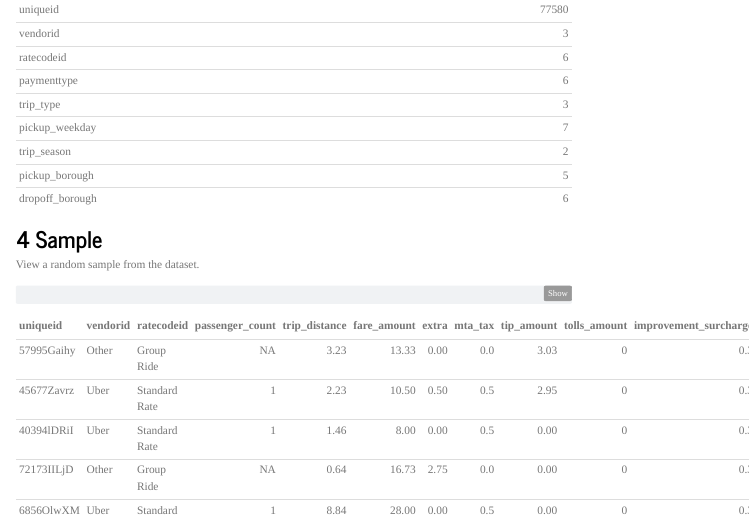
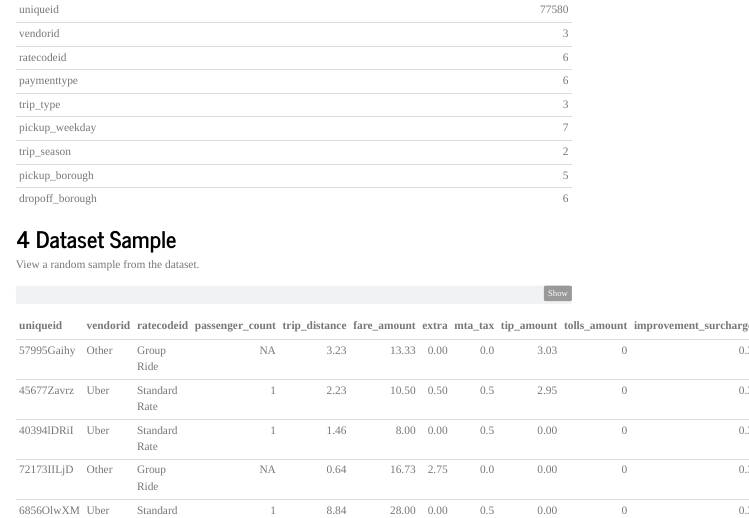
Before and after one commit to anw-g01/nyc-taxi-trips, a Quarto document (reports/eda.qmd): the page in a window 1100 px wide, from 2250 px down. Rendered offline with R 4.5, knitr and Pandoc in place of Quarto, with nearby package versions; some code elsewhere in the file could not run offline; menus at the side of the page are left out.

```diff
--- a/reports/eda.qmd
+++ b/reports/eda.qmd
@@ -30,7 +30,6 @@
 execute:
     warning: false
     message: false
-    cache: true
 ---
 
 This report presents a summary of the cleaned 2021 taxi trip data, available [here](https://github.com/anw-g01/nyc-taxi-trips/tree/main/data/clean){target="_blank"}. It explores variable distributions, missing values, and key summary statistics across numerical and categorical features.
@@ -461,7 +460,7 @@
 
 :::
 
-# Sample
+# Dataset Sample
 
 View a random sample from the dataset.
 
```
Also changed, not shown: reports/report.qmd (+0 -1 lines), outputs/figures/revenue_trends_by_vendor.svg, 50 other files.
